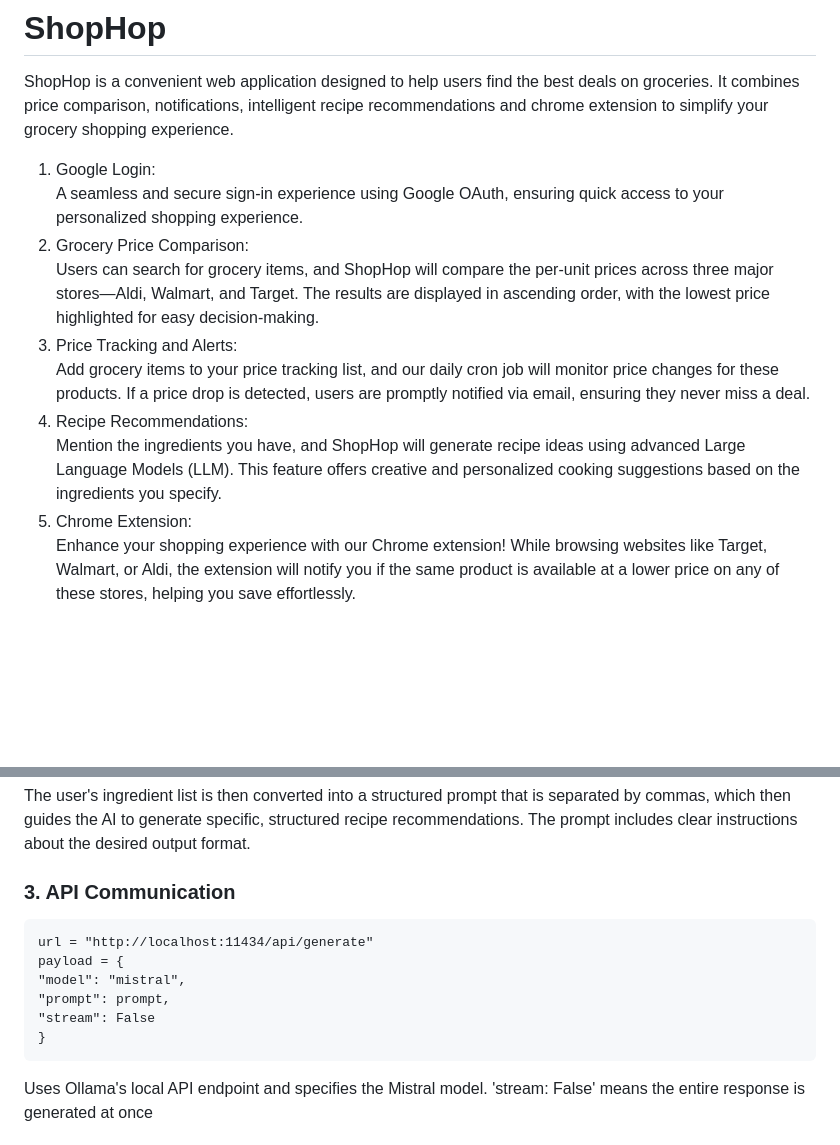
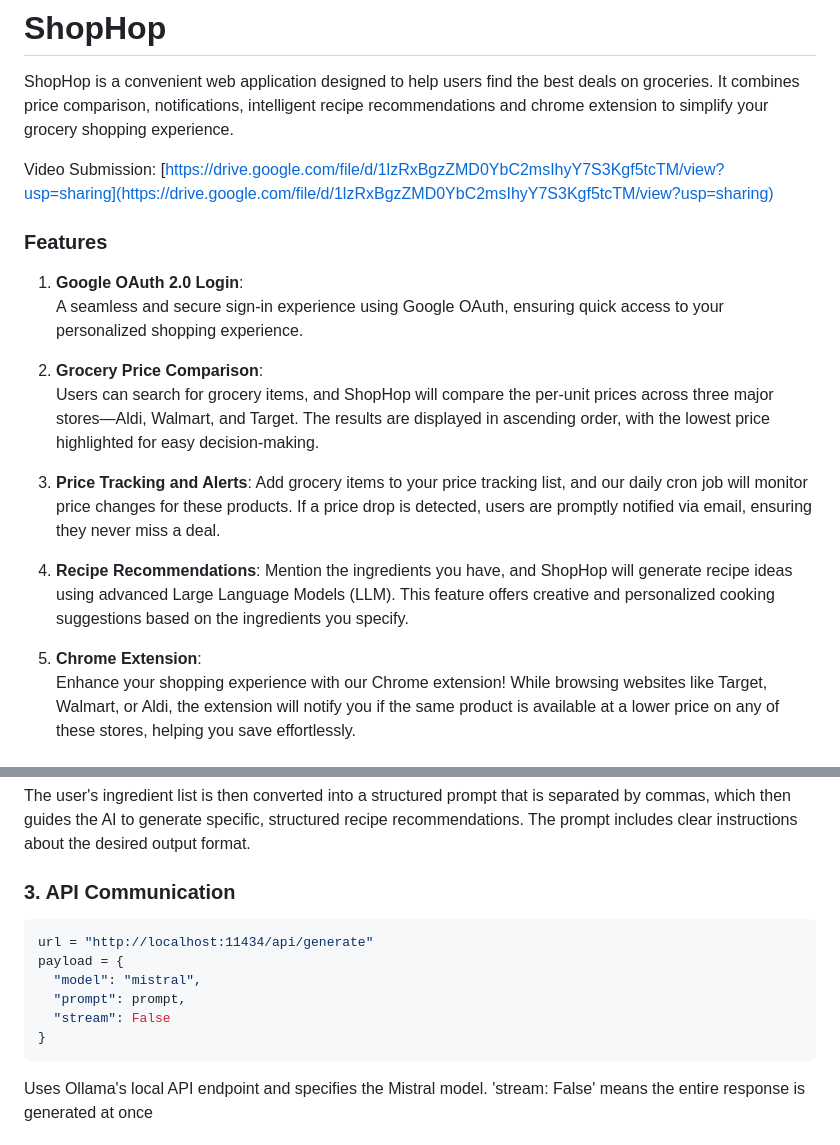
Before and after one commit to sugun-yadla/ShopHop, a Markdown page: README.md, 2 parts joined by grey strips. Rendered like a GitHub page; blank space fills up the shorter version.

````diff
--- a/README.md
+++ b/README.md
@@ -1,14 +1,23 @@
 # ShopHop
 ShopHop is a convenient web application designed to help users find the best deals on groceries. It combines price comparison, notifications, intelligent recipe recommendations and chrome extension to simplify your grocery shopping experience.
-1. Google Login:
+
+Video Submission: [https://drive.google.com/file/d/1lzRxBgzZMD0YbC2msIhyY7S3Kgf5tcTM/view?usp=sharing](https://drive.google.com/file/d/1lzRxBgzZMD0YbC2msIhyY7S3Kgf5tcTM/view?usp=sharing)
+
+### Features
+
+1. **Google OAuth 2.0 Login**:
 A seamless and secure sign-in experience using Google OAuth, ensuring quick access to your personalized shopping experience.
-2. Grocery Price Comparison:
+
+2. **Grocery Price Comparison**:
 Users can search for grocery items, and ShopHop will compare the per-unit prices across three major stores—Aldi, Walmart, and Target. The results are displayed in ascending order, with the lowest price highlighted for easy decision-making.
-3. Price Tracking and Alerts:
+
+3. **Price Tracking and Alerts**:
 Add grocery items to your price tracking list, and our daily cron job will monitor price changes for these products. If a price drop is detected, users are promptly notified via email, ensuring they never miss a deal.
-4. Recipe Recommendations:
+
+4. **Recipe Recommendations**:
 Mention the ingredients you have, and ShopHop will generate recipe ideas using advanced Large Language Models (LLM). This feature offers creative and personalized cooking suggestions based on the ingredients you specify.
-5. Chrome Extension:
+
+5. **Chrome Extension**:
 Enhance your shopping experience with our Chrome extension! While browsing websites like Target, Walmart, or Aldi, the extension will notify you if the same product is available at a lower price on any of these stores, helping you save effortlessly.
 
 # Installation and Configuration
@@ -163,13 +172,15 @@
   The user's ingredient list is then converted into a structured prompt that is separated by commas, which then guides the AI to generate specific, structured recipe
   recommendations. The prompt includes clear instructions about the desired output format.
 
-  ### 3. API Communication
-    url = "http://localhost:11434/api/generate"
-    payload = {
-    "model": "mistral",
-    "prompt": prompt,
-    "stream": False
-    }
+### 3. API Communication
+```python
+url = "http://localhost:11434/api/generate"
+payload = {
+  "model": "mistral",
+  "prompt": prompt,
+  "stream": False
+}
+```
 Uses Ollama's local API endpoint and specifies the Mistral model.
 'stream: False' means the entire response is generated at once
  ### 4. Mistral Model Specs
````
